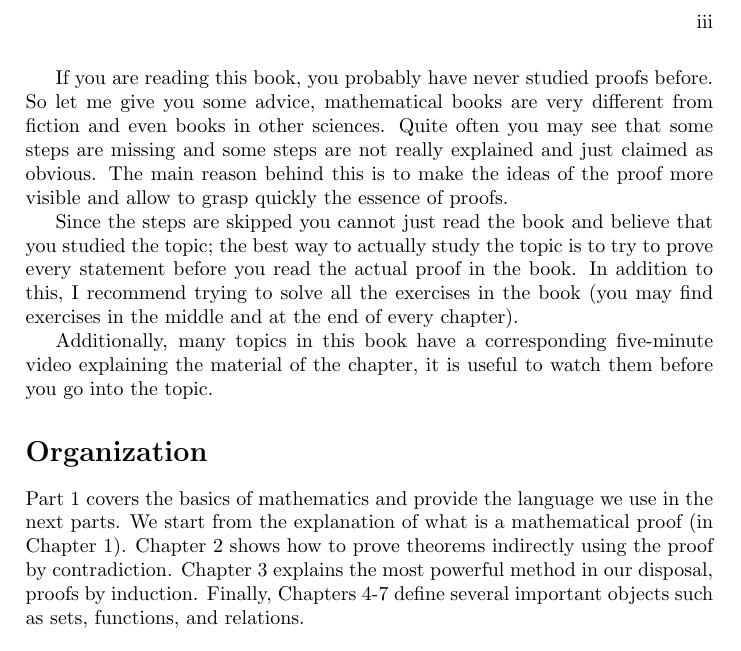
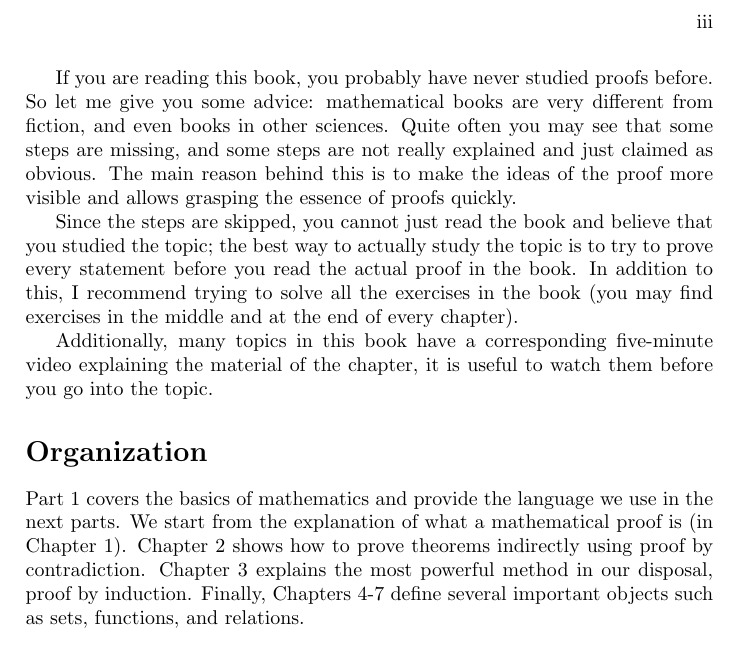
Before and after one commit to alexanderknop/I2DM, a LaTeX book (main.tex, which reads parts/preface.tex): part of page 5 of 14, cut so that both start at the same text. Compiled offline with pdfLaTeX.

Commit message:
Various rephrasing
Suggestions on possible rephrases for some sentences.

```diff
--- a/parts/preface.tex
+++ b/parts/preface.tex
@@ -1,12 +1,11 @@
-If you are reading this book, you probably have never studied proofs before. So let me give you some advice, mathematical books are very different from fiction and even books in other sciences. Quite often you may see that some steps are missing and some steps are not really explained and just claimed as obvious.  The main reason behind this is to make the ideas of the proof more visible and allow to grasp quickly the essence of proofs.
+If you are reading this book, you probably have never studied proofs before. So let me give you some advice: mathematical books are very different from fiction, and even books in other sciences. Quite often you may see that some steps are missing, and some steps are not really explained and just claimed as obvious. The main reason behind this is to make the ideas of the proof more visible and allows grasping the essence of proofs quickly.
 
-Since the steps are skipped you cannot just read the book and believe that you studied the topic;  the best way to actually study the topic is to try to prove every statement before you read the actual proof in the book. In addition to this, I recommend trying to solve all the exercises in the book (you may find exercises in the middle and at the end of every chapter).
+Since the steps are skipped, you cannot just read the book and believe that you studied the topic; the best way to actually study the topic is to try to prove every statement before you read the actual proof in the book. In addition to this, I recommend trying to solve all the exercises in the book (you may find exercises in the middle and at the end of every chapter).
 
 Additionally, many topics in this book have a corresponding five-minute video explaining the material of the chapter, it is useful to watch them before you go into the topic.
 
 \section*{Organization}
-Part~1 covers the basics of mathematics and provide the language we use in the
-next parts. We start from the explanation of what is a mathematical proof (in Chapter~1). Chapter~2 shows how to prove theorems indirectly using the proof by contradiction. Chapter~3 explains the most powerful method in our disposal, proofs by induction. Finally, Chapters 4-7 define several important objects such as sets, functions, and relations.
+Part~1 covers the basics of mathematics and provide the language we use in the next parts. We start from the explanation of what a mathematical proof is (in Chapter~1). Chapter~2 shows how to prove theorems indirectly using proof by contradiction. Chapter~3 explains the most powerful method in our disposal, proof by induction. Finally, Chapters 4-7 define several important objects such as sets, functions, and relations.
 
 \begin{flushright}
   Alexander Knop \\
```
